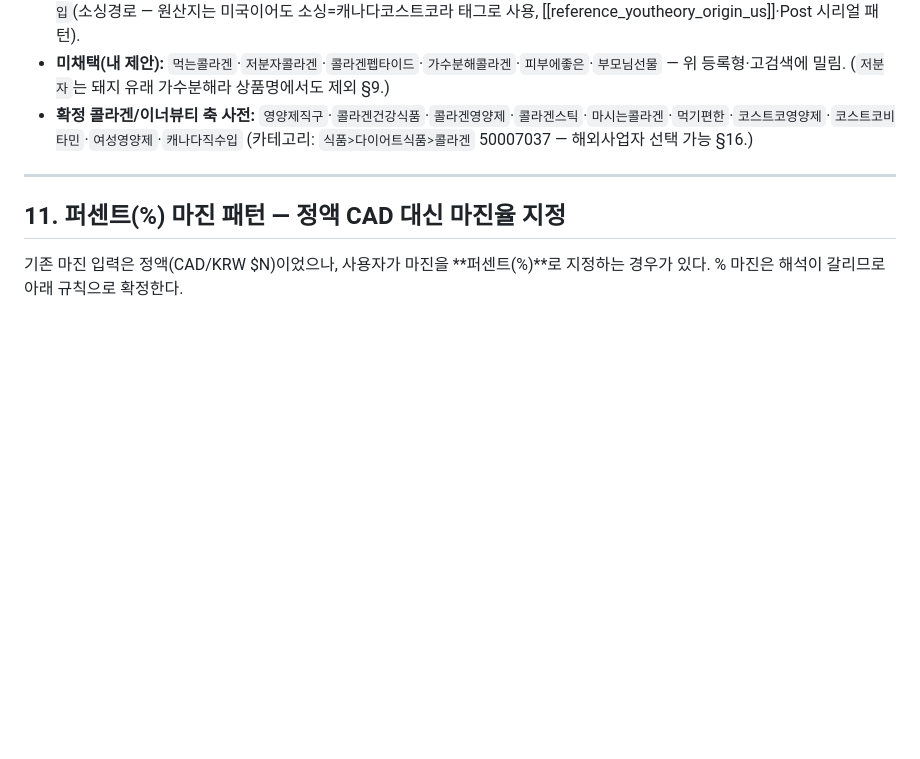
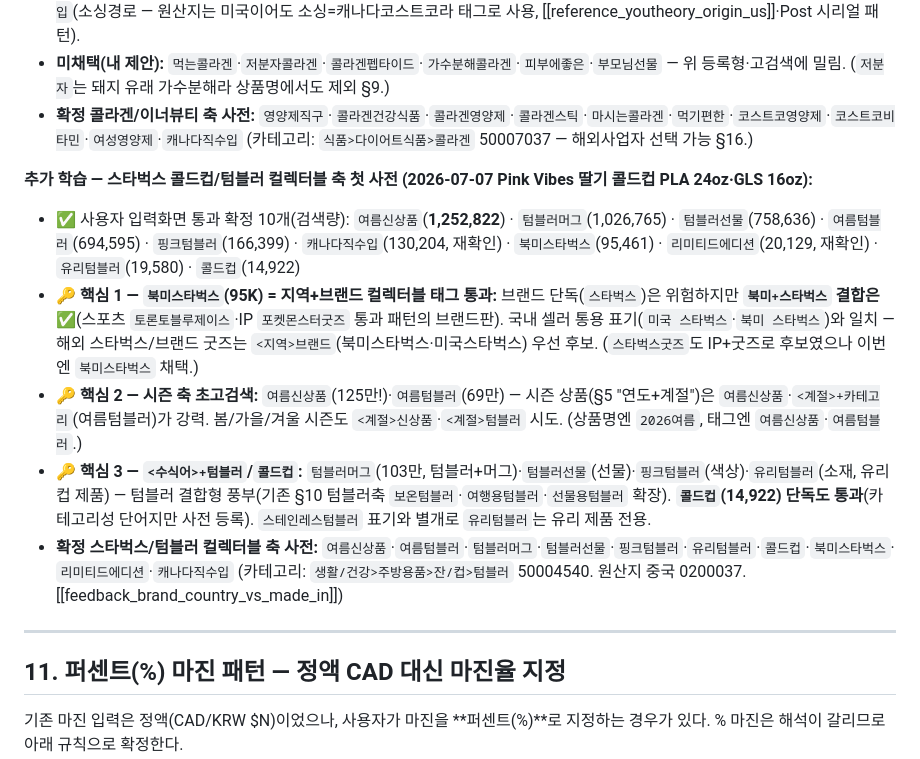
Before and after one commit to cyoon84/smartstore-addnew, a Markdown page: docs/LEARNED_RULES.md, the part around the change. Rendered like a GitHub page; blank space fills up the shorter version.

Commit message:
learn(§10): 스타벅스 콜드컵/텀블러 컬렉터블 태그 축 첫 사전
2026-07-07 Pink Vibes 딸기 콜드컵(PLA 24oz·GLS 16oz) 입력화면 통과 10개:
여름신상품(125만)·텀블러머그(103만)·텀블러선물·여름텀블러·핑크텀블러·
캐나다직수입·북미스타벅스(지역+브랜드 통과)·리미티드에디션·유리텀블러·콜드컵.
핵심: 북미스타벅스=<지역>브랜드 결합 통과(토론토블루제이스·포켓몬스터굿즈 패턴),
여름신상품/여름텀블러=시즌 축 초고검색.

Co-Authored-By: Claude Opus 4.8 <noreply@anthropic.com>

```diff
--- a/docs/LEARNED_RULES.md
+++ b/docs/LEARNED_RULES.md
@@ -910,6 +910,14 @@ N/X.XX OR Y.YY EA
 - **미채택(내 제안):** `먹는콜라겐`·`저분자콜라겐`·`콜라겐펩타이드`·`가수분해콜라겐`·`피부에좋은`·`부모님선물` — 위 등록형·고검색에 밀림. (`저분자`는 돼지 유래 가수분해라 상품명에서도 제외 §9.)
 - **확정 콜라겐/이너뷰티 축 사전:** `영양제직구`·`콜라겐건강식품`·`콜라겐영양제`·`콜라겐스틱`·`마시는콜라겐`·`먹기편한`·`코스트코영양제`·`코스트코비타민`·`여성영양제`·`캐나다직수입` (카테고리: `식품>다이어트식품>콜라겐` 50007037 — 해외사업자 선택 가능 §16.)
 
+**추가 학습 — 스타벅스 콜드컵/텀블러 컬렉터블 축 첫 사전 (2026-07-07 Pink Vibes 딸기 콜드컵 PLA 24oz·GLS 16oz):**
+
+- ✅ 사용자 입력화면 통과 확정 10개(검색량): `여름신상품`(**1,252,822**) · `텀블러머그`(1,026,765) · `텀블러선물`(758,636) · `여름텀블러`(694,595) · `핑크텀블러`(166,399) · `캐나다직수입`(130,204, 재확인) · `북미스타벅스`(95,461) · `리미티드에디션`(20,129, 재확인) · `유리텀블러`(19,580) · `콜드컵`(14,922)
+- **🔑 핵심 1 — `북미스타벅스`(95K) = 지역+브랜드 컬렉터블 태그 통과:** 브랜드 단독(`스타벅스`)은 위험하지만 **`북미+스타벅스` 결합은 ✅**(스포츠 `토론토블루제이스`·IP `포켓몬스터굿즈` 통과 패턴의 브랜드판). 국내 셀러 통용 표기(`미국 스타벅스`·`북미 스타벅스`)와 일치 — 해외 스타벅스/브랜드 굿즈는 `<지역>브랜드`(북미스타벅스·미국스타벅스) 우선 후보. (`스타벅스굿즈`도 IP+굿즈로 후보였으나 이번엔 `북미스타벅스` 채택.)
+- **🔑 핵심 2 — 시즌 축 초고검색:** `여름신상품`(125만!)·`여름텀블러`(69만) — 시즌 상품(§5 "연도+계절")은 `여름신상품`·`<계절>+카테고리`(여름텀블러)가 강력. 봄/가을/겨울 시즌도 `<계절>신상품`·`<계절>텀블러` 시도. (상품명엔 `2026여름`, 태그엔 `여름신상품`·`여름텀블러`.)
+- **🔑 핵심 3 — `<수식어>+텀블러`/`콜드컵`:** `텀블러머그`(103만, 텀블러+머그)·`텀블러선물`(선물)·`핑크텀블러`(색상)·`유리텀블러`(소재, 유리컵 제품) — 텀블러 결합형 풍부(기존 §10 텀블러축 `보온텀블러`·`여행용텀블러`·`선물용텀블러` 확장). **`콜드컵`(14,922) 단독도 통과**(카테고리성 단어지만 사전 등록). `스테인레스텀블러` 표기와 별개로 `유리텀블러`는 유리 제품 전용.
+- **확정 스타벅스/텀블러 컬렉터블 축 사전:** `여름신상품`·`여름텀블러`·`텀블러머그`·`텀블러선물`·`핑크텀블러`·`유리텀블러`·`콜드컵`·`북미스타벅스`·`리미티드에디션`·`캐나다직수입` (카테고리: `생활/건강>주방용품>잔/컵>텀블러` 50004540. 원산지 중국 0200037. [[feedback_brand_country_vs_made_in]])
+
 ---
 
 ## 11. 퍼센트(%) 마진 패턴 — 정액 CAD 대신 마진율 지정
```
